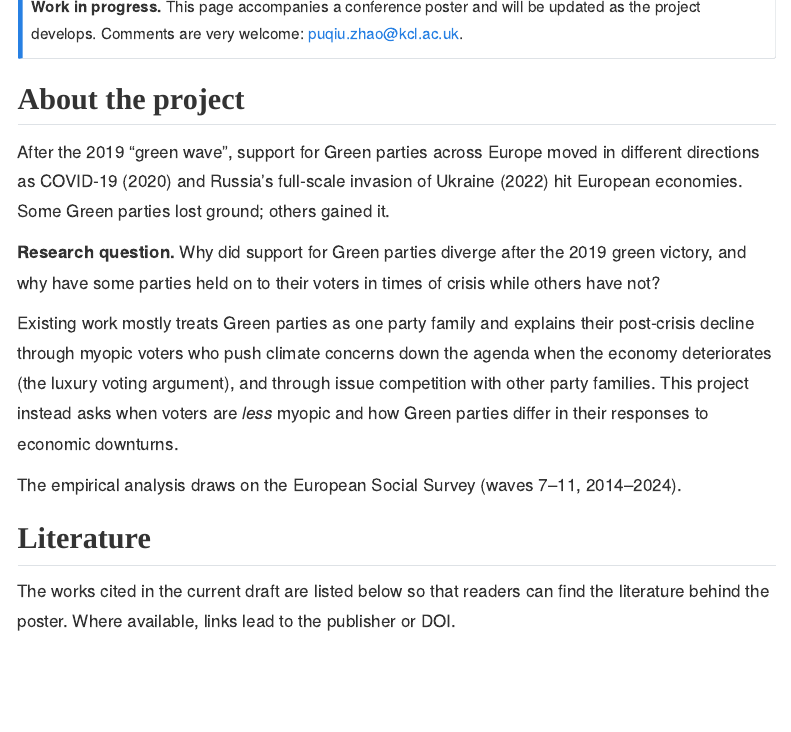
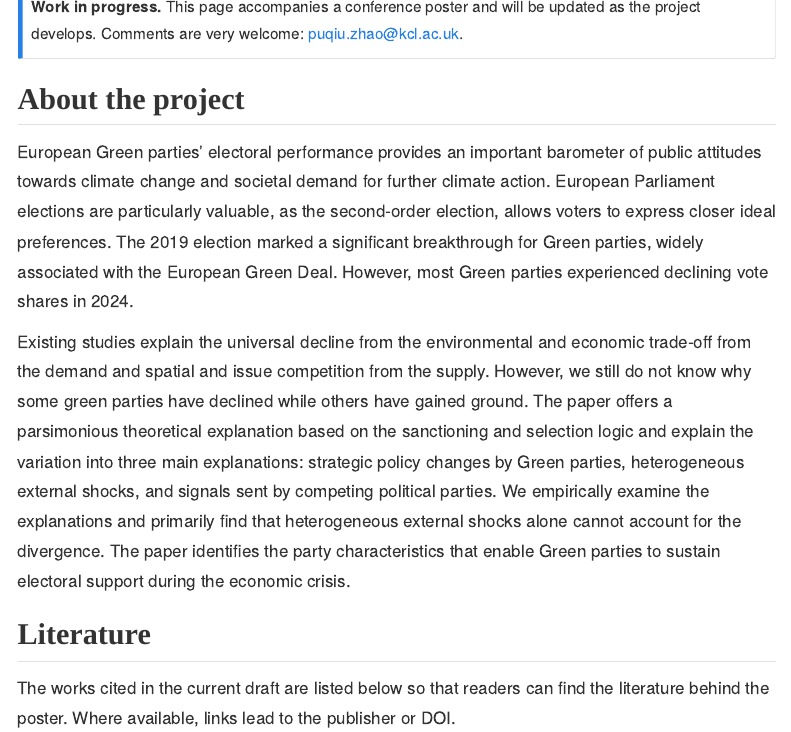
Before and after one commit to zhaopuqiu0818-svg/zhaopuqiu0818-svg.github.io, a Quarto document (ebb-after-the-wave.qmd): the page in a window 1100 px wide, from 360 px down. Rendered offline with R 4.5, knitr and Pandoc in place of Quarto, with nearby package versions; menus at the side of the page are left out.

Commit message:
Update project page text
Co-Authored-By: Claude Sonnet 5.5 <noreply@anthropic.com>

```diff
--- a/ebb-after-the-wave.qmd
+++ b/ebb-after-the-wave.qmd
@@ -16,13 +16,9 @@
 
 ## About the project
 
-After the 2019 "green wave", support for Green parties across Europe moved in different directions as COVID-19 (2020) and Russia's full-scale invasion of Ukraine (2022) hit European economies. Some Green parties lost ground; others gained it.
+European Green parties’ electoral performance provides an important barometer of public attitudes towards climate change and societal demand for further climate action. European Parliament elections are particularly valuable, as the second-order election, allows voters to express closer ideal preferences. The 2019 election marked a significant breakthrough for Green parties, widely associated with the European Green Deal. However, most Green parties experienced declining vote shares in 2024.
 
-**Research question.** Why did support for Green parties diverge after the 2019 green victory, and why have some parties held on to their voters in times of crisis while others have not?
-
-Existing work mostly treats Green parties as one party family and explains their post-crisis decline through myopic voters who push climate concerns down the agenda when the economy deteriorates (the luxury voting argument), and through issue competition with other party families. This project instead asks when voters are *less* myopic and how Green parties differ in their responses to economic downturns.
-
-The empirical analysis draws on the European Social Survey (waves 7–11, 2014–2024).
+Existing studies explain the universal decline from the environmental and economic trade-off from the demand and spatial and issue competition from the supply. However, we still do not know why some green parties have declined while others have gained ground. The paper offers a parsimonious theoretical explanation based on the sanctioning and selection logic and explain the variation into three main explanations: strategic policy changes by Green parties, heterogeneous external shocks, and signals sent by competing political parties. We empirically examine the explanations and primarily find that heterogeneous external shocks alone cannot account for the divergence. The paper identifies the party characteristics that enable Green parties to sustain electoral support during the economic crisis.
 
 ## Literature
 
```
Also changed, not shown: 8 other files.
